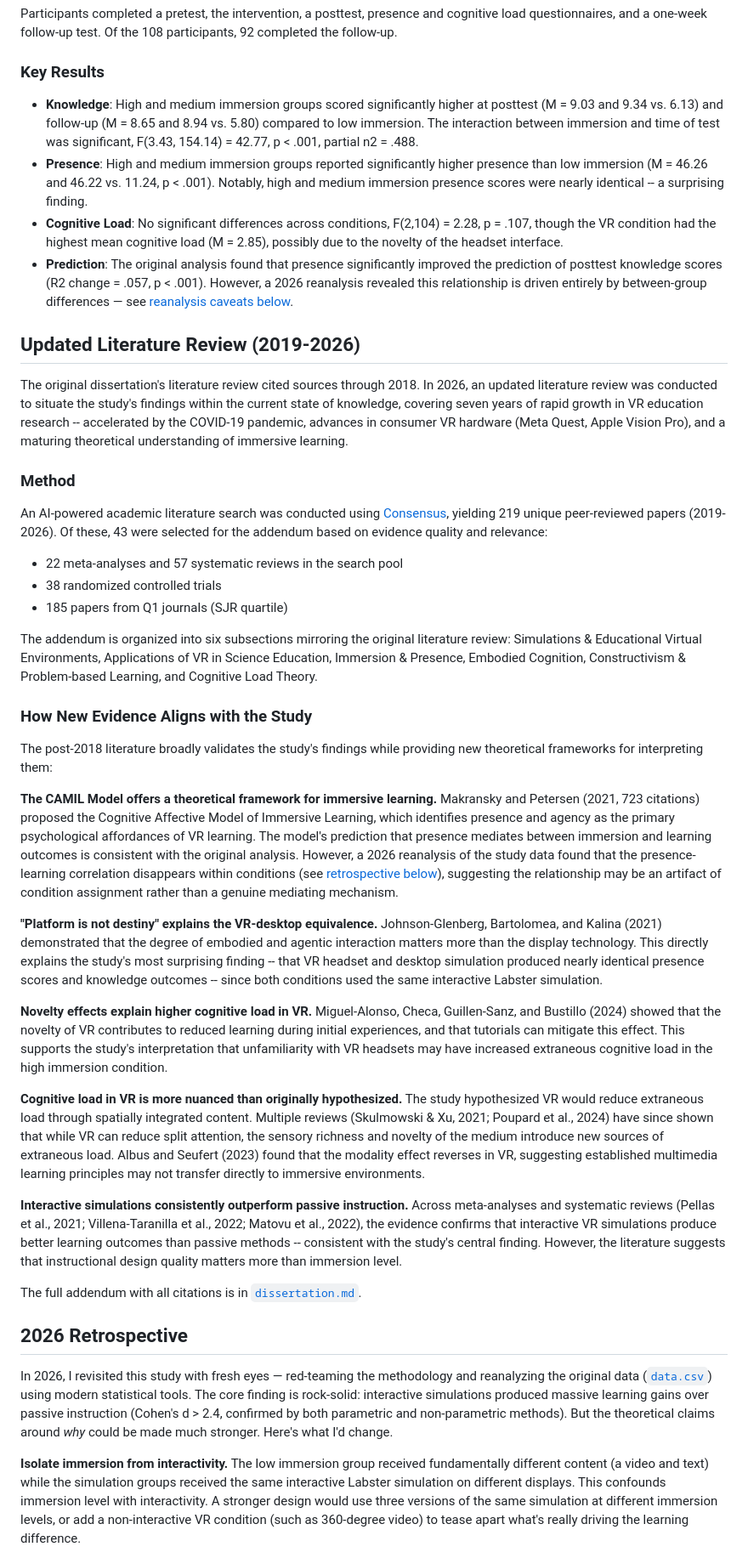
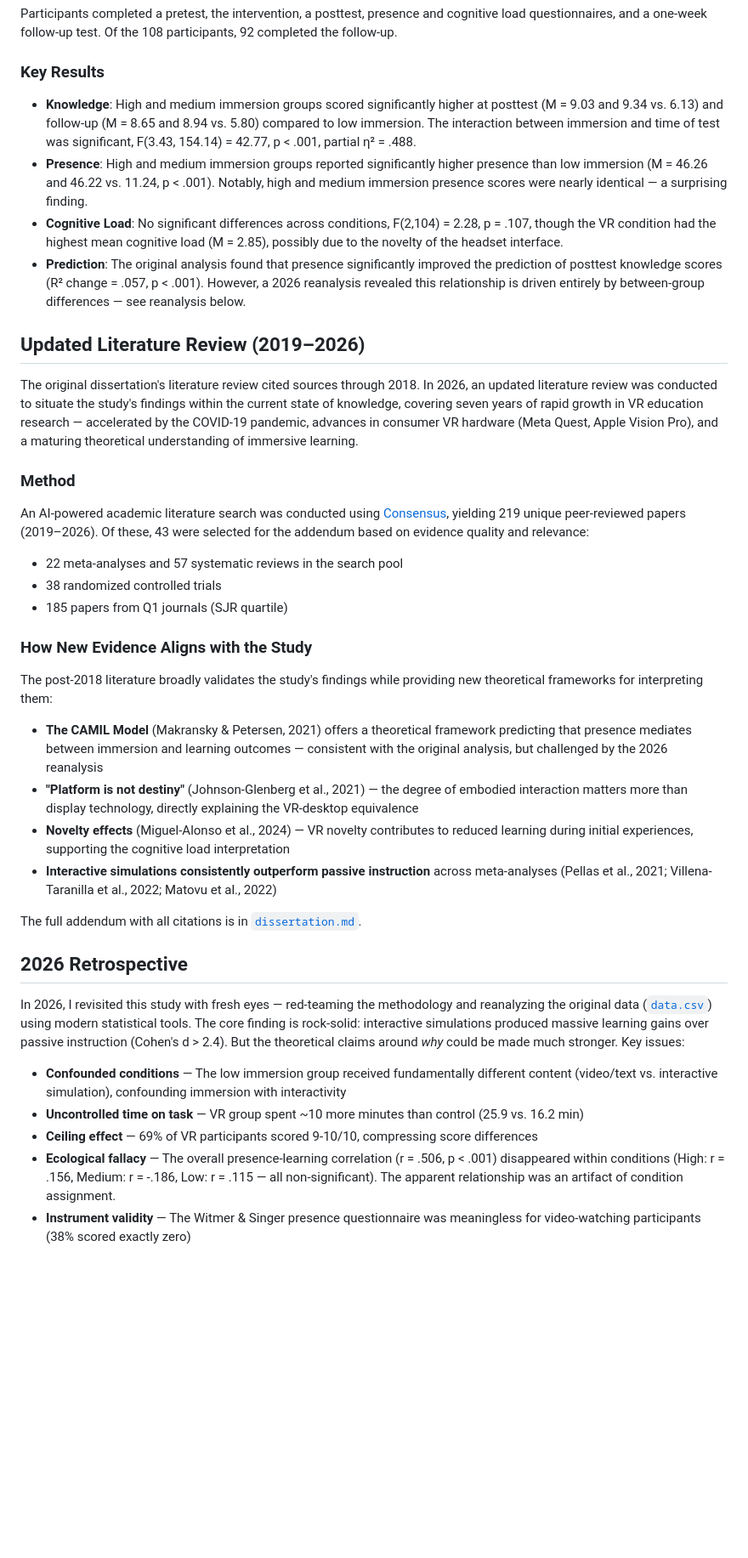
Before and after one commit to savvides/dissertation, a Markdown page: README.md, the part around one of its changes. Shown at 85% size. GitHub-like rendering; folded sections open; blank space fills up the shorter version.

Commit message:
docs: rewrite README as visual portfolio showcase

```diff
--- a/README.md
+++ b/README.md
@@ -51,44 +83,41 @@ Participants completed a pretest, the intervention, a posttest, presence and cog
 
 ### Key Results
 
-- **Knowledge**: High and medium immersion groups scored significantly higher at posttest (M = 9.03 and 9.34 vs. 6.13) and follow-up (M = 8.65 and 8.94 vs. 5.80) compared to low immersion. The interaction between immersion and time of test was significant, F(3.43, 154.14) = 42.77, p < .001, partial n2 = .488.
-- **Presence**: High and medium immersion groups reported significantly higher presence than low immersion (M = 46.26 and 46.22 vs. 11.24, p < .001). Notably, high and medium immersion presence scores were nearly identical -- a surprising finding.
+- **Knowledge**: High and medium immersion groups scored significantly higher at posttest (M = 9.03 and 9.34 vs. 6.13) and follow-up (M = 8.65 and 8.94 vs. 5.80) compared to low immersion. The interaction between immersion and time of test was significant, F(3.43, 154.14) = 42.77, p < .001, partial η² = .488.
+- **Presence**: High and medium immersion groups reported significantly higher presence than low immersion (M = 46.26 and 46.22 vs. 11.24, p < .001). Notably, high and medium immersion presence scores were nearly identical — a surprising finding.
 - **Cognitive Load**: No significant differences across conditions, F(2,104) = 2.28, p = .107, though the VR condition had the highest mean cognitive load (M = 2.85), possibly due to the novelty of the headset interface.
-- **Prediction**: The original analysis found that presence significantly improved the prediction of posttest knowledge scores (R2 change = .057, p < .001). However, a 2026 reanalysis revealed this relationship is driven entirely by between-group differences — see [reanalysis caveats below](#2026-retrospective).
+- **Prediction**: The original analysis found that presence significantly improved the prediction of posttest knowledge scores (R² change = .057, p < .001). However, a 2026 reanalysis revealed this relationship is driven entirely by between-group differences — see reanalysis below.
 
-## Updated Literature Review (2019-2026)
+## Updated Literature Review (2019–2026)
 
-The original dissertation's literature review cited sources through 2018. In 2026, an updated literature review was conducted to situate the study's findings within the current state of knowledge, covering seven years of rapid growth in VR education research -- accelerated by the COVID-19 pandemic, advances in consumer VR hardware (Meta Quest, Apple Vision Pro), and a maturing theoretical understanding of immersive learning.
+The original dissertation's literature review cited sources through 2018. In 2026, an updated literature review was conducted to situate the study's findings within the current state of knowledge, covering seven years of rapid growth in VR education research — accelerated by the COVID-19 pandemic, advances in consumer VR hardware (Meta Quest, Apple Vision Pro), and a maturing theoretical understanding of immersive learning.
 
 ### Method
 
-An AI-powered academic literature search was conducted using [Consensus](https://consensus.app), yielding 219 unique peer-reviewed papers (2019-2026). Of these, 43 were selected for the addendum based on evidence quality and relevance:
+An AI-powered academic literature search was conducted using [Consensus](https://consensus.app), yielding 219 unique peer-reviewed papers (2019–2026). Of these, 43 were selected for the addendum based on evidence quality and relevance:
 
 - 22 meta-analyses and 57 systematic reviews in the search pool
 - 38 randomized controlled trials
 - 185 papers from Q1 journals (SJR quartile)
 
-The addendum is organized into six subsections mirroring the original literature review: Simulations & Educational Virtual Environments, Applications of VR in Science Education, Immersion & Presence, Embodied Cognition, Constructivism & Problem-based Learning, and Cognitive Load Theory.
-
 ### How New Evidence Aligns with the Study
 
 The post-2018 literature broadly validates the study's findings while providing new theoretical frameworks for interpreting them:
 
-**The CAMIL Model offers a theoretical framework for immersive learning.** Makransky and Petersen (2021, 723 citations) proposed the Cognitive Affective Model of Immersive Learning, which identifies presence and agency as the primary psychological affordances of VR learning. The model's prediction that presence mediates between immersion and learning outcomes is consistent with the original analysis. However, a 2026 reanalysis of the study data found that the presence-learning correlation disappears within conditions (see [retrospective below](#2026-retrospective)), suggesting the relationship may be an artifact of condition assignment rather than a genuine mediating mechanism.
-
-**"Platform is not destiny" explains the VR-desktop equivalence.** Johnson-Glenberg, Bartolomea, and Kalina (2021) demonstrated that the degree of embodied and agentic interaction matters more than the display technology. This directly explains the study's most surprising finding -- that VR headset and desktop simulation produced nearly identical presence scores and knowledge outcomes -- since both conditions used the same interactive Labster simulation.
-
-**Novelty effects explain higher cognitive load in VR.** Miguel-Alonso, Checa, Guillen-Sanz, and Bustillo (2024) showed that the novelty of VR contributes to reduced learning during initial experiences, and that tutorials can mitigate this effect. This supports the study's interpretation that unfamiliarity with VR headsets may have increased extraneous cognitive load in the high immersion condition.
-
-**Cognitive load in VR is more nuanced than originally hypothesized.** The study hypothesized VR would reduce extraneous load through spatially integrated content. Multiple reviews (Skulmowski & Xu, 2021; Poupard et al., 2024) have since shown that while VR can reduce split attention, the sensory richness and novelty of the medium introduce new sources of extraneous load. Albus and Seufert (2023) found that the modality effect reverses in VR, suggesting established multimedia learning principles may not transfer directly to immersive environments.
-
-**Interactive simulations consistently outperform passive instruction.** Across meta-analyses and systematic reviews (Pellas et al., 2021; Villena-Taranilla et al., 2022; Matovu et al., 2022), the evidence confirms that interactive VR simulations produce better learning outcomes than passive methods -- consistent with the study's central finding. However, the literature suggests that instructional design quality matters more than immersion level.
+- **The CAMIL Model** (Makransky & Petersen, 2021) offers a theoretical framework predicting that presence mediates between immersion and learning outcomes — consistent with the original analysis, but challenged by the 2026 reanalysis
+- **"Platform is not destiny"** (Johnson-Glenberg et al., 2021) — the degree of embodied interaction matters more than display technology, directly explaining the VR-desktop equivalence
+- **Novelty effects** (Miguel-Alonso et al., 2024) — VR novelty contributes to reduced learning during initial experiences, supporting the cognitive load interpretation
+- **Interactive simulations consistently outperform passive instruction** across meta-analyses (Pellas et al., 2021; Villena-Taranilla et al., 2022; Matovu et al., 2022)
 
 The full addendum with all citations is in [`dissertation.md`](dissertation.md#updated-literature-review-2019-2026).
 
 ## 2026 Retrospective
 
-In 2026, I revisited this study with fresh eyes — red-teaming the methodology and reanalyzing the original data ([`data.csv`](data.csv)) using modern statistical tools. The core finding is rock-solid: interactive simulations produced massive learning gains over passive instruction (Cohen's d > 2.4, confirmed by both parametric and non-parametric methods). But the theoretical claims around *why* could be made much stronger. Here's what I'd change.
+In 2026, I revisited this study with fresh eyes — red-teaming the methodology and reanalyzing the original data ([`data.csv`](data.csv)) using modern statistical tools. The core finding is rock-solid: interactive simulations produced massive learning gains over passive instruction (Cohen's d > 2.4). But the theoretical claims around *why* could be made much stronger. Key issues:
 
-**Isolate immersion from interactivity.** The low immersion group received fundamentally different content (a video and text) while the simulation groups received the same interactive Labster simulation on different displays. This confounds immersion level with interactivity. A stronger design would use three versions of the same simulation at different immersion levels, or add a non-interactive VR condition (such as 360-degree video) to tease apart what's really driving the learning difference.
+- **Confounded conditions** — The low immersion group received fundamentally different content (video/text vs. interactive simulation), confounding immersion with interactivity
+- **Uncontrolled time on task** — VR group spent ~10 more minutes than control (25.9 vs. 16.2 min)
+- **Ceiling effect** — 69% of VR participants scored 9-10/10, compressing score differences
+- **Ecological fallacy** — The overall presence-learning correlation (r = .506, p < .001) disappeared within conditions (High: r = .156, Medium: r = -.186, Low: r = .115 — all non-significant). The apparent relationship was an artifact of condition assignment.
+- **Instrument validity** — The Witmer & Singer presence questionnaire was meaningless for video-watching participants (38% scored exactly zero)
 
```
Also changed, not shown: other parts of README.md (+39 -26 lines).
